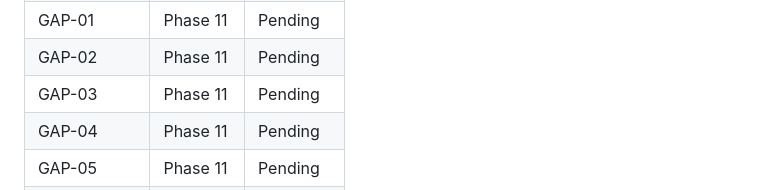
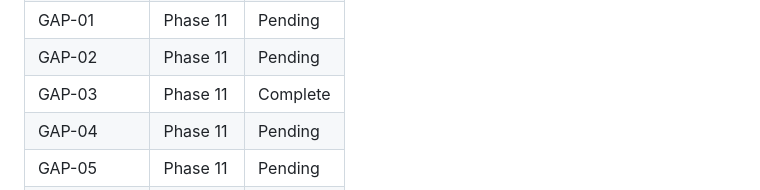
Before and after one commit to sbartram/myfeeder, a Markdown page: .planning/REQUIREMENTS.md, the part around one of its changes. GitHub-like rendering.

```diff
--- a/.planning/REQUIREMENTS.md
+++ b/.planning/REQUIREMENTS.md
@@ -92,7 +92,7 @@ Which phases cover which requirements. Updated during roadmap creation.
 | EXPL-01 | Phase 10 | Complete |
 | GAP-01 | Phase 11 | Pending |
 | GAP-02 | Phase 11 | Pending |
-| GAP-03 | Phase 11 | Pending |
+| GAP-03 | Phase 11 | Complete |
 | GAP-04 | Phase 11 | Pending |
 | GAP-05 | Phase 11 | Pending |
 | CAL-01 | Phase 9 | Complete |
```
Also changed, not shown: other parts of .planning/REQUIREMENTS.md (+1 -1 lines), 1 other file.
